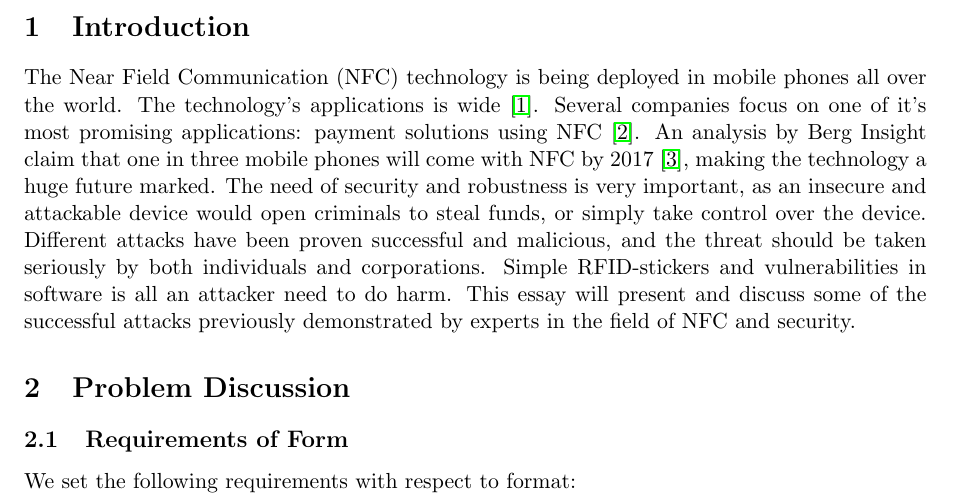
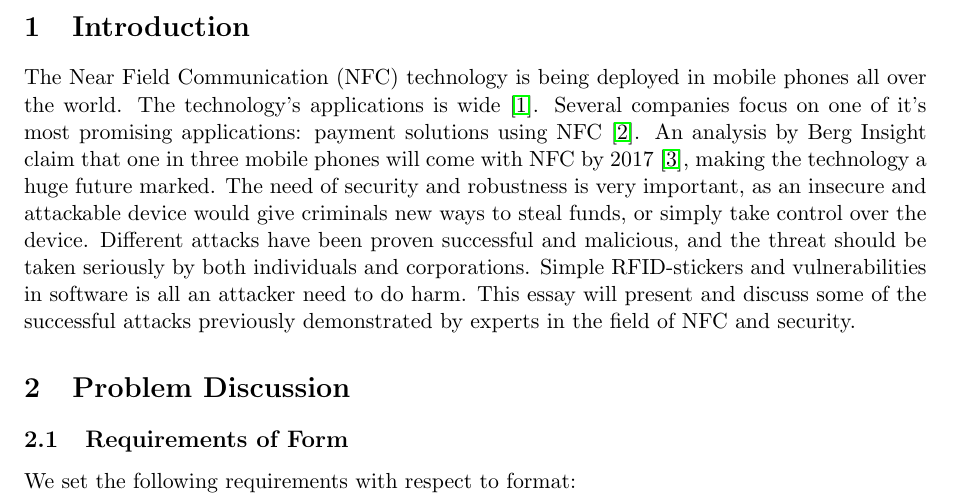
Before and after one commit to hmatland/Information-security, a LaTeX document (Essay/NFC_Attacks_Mobile_Phone.tex): part of page 1 of 2, cut so that both start at the same text. Compiled offline with pdfLaTeX.

Commit message:
Minor changes to Introduction

```diff
--- a/Essay/NFC_Attacks_Mobile_Phone.tex
+++ b/Essay/NFC_Attacks_Mobile_Phone.tex
@@ -24,7 +24,7 @@
 
 \section{Introduction}
 The Near Field Communication (NFC) technology is being deployed in mobile phones all over the world. The technology's applications is wide~\cite{remedios2006nfc}. Several companies focus on one of it's most promising applications: payment solutions using NFC~\cite{tan2013}. An analysis by Berg Insight claim that one in three mobile phones will come with NFC by 2017~\cite{nfc_growth}, making the technology a huge future marked.
-The need of security and robustness is very important, as an insecure and attackable device would open criminals to steal funds, or simply take control over the device. Different attacks have been proven successful and malicious, and the threat should be taken seriously by both individuals and corporations. Simple RFID-stickers and vulnerabilities in software is all an attacker need to do harm. This essay will present and discuss some of the successful attacks previously demonstrated by experts in the field of NFC and security.
+The need of security and robustness is very important, as an insecure and attackable device would give criminals new ways to steal funds, or simply take control over the device. Different attacks have been proven successful and malicious, and the threat should be taken seriously by both individuals and corporations. Simple RFID-stickers and vulnerabilities in software is all an attacker need to do harm. This essay will present and discuss some of the successful attacks previously demonstrated by experts in the field of NFC and security.
 
 
 \section{Problem Discussion}
```
Also changed, not shown: Essay/NFC_Attacks_Mobile_Phone.pdf, 1 other file.
